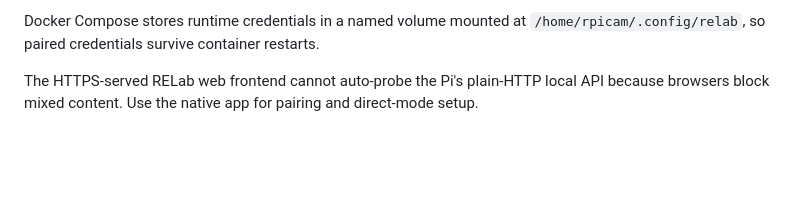
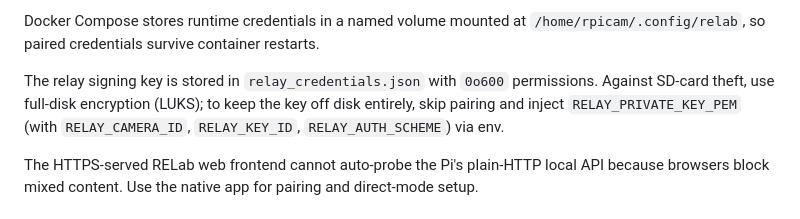
Before and after one commit to CMLPlatform/relab-rpi-cam-plugin, a Markdown page: INSTALL.md, the part around the change. Drawn GitHub-style; blank space fills up the shorter version.

Commit message:
docs(install): add security notes for relay signing key and pairing options

```diff
--- a/INSTALL.md
+++ b/INSTALL.md
@@ -83,6 +83,8 @@ To rotate the code without deleting relay credentials, use **Generate a new pair
 To rotate relay credentials, unpair the camera and pair it again. Unpairing clears the stored relay key first, and the next pairing creates a fresh key pair.
 
 Docker Compose stores runtime credentials in a named volume mounted at `/home/rpicam/.config/relab`, so paired credentials survive container restarts.
+
+The relay signing key is stored in `relay_credentials.json` with `0o600` permissions. Against SD-card theft, use full-disk encryption (LUKS); to keep the key off disk entirely, skip pairing and inject `RELAY_PRIVATE_KEY_PEM` (with `RELAY_CAMERA_ID`, `RELAY_KEY_ID`, `RELAY_AUTH_SCHEME`) via env.
 
 The HTTPS-served RELab web frontend cannot auto-probe the Pi's plain-HTTP local API because browsers block mixed content. Use the native app for pairing and direct-mode setup.
 
```
